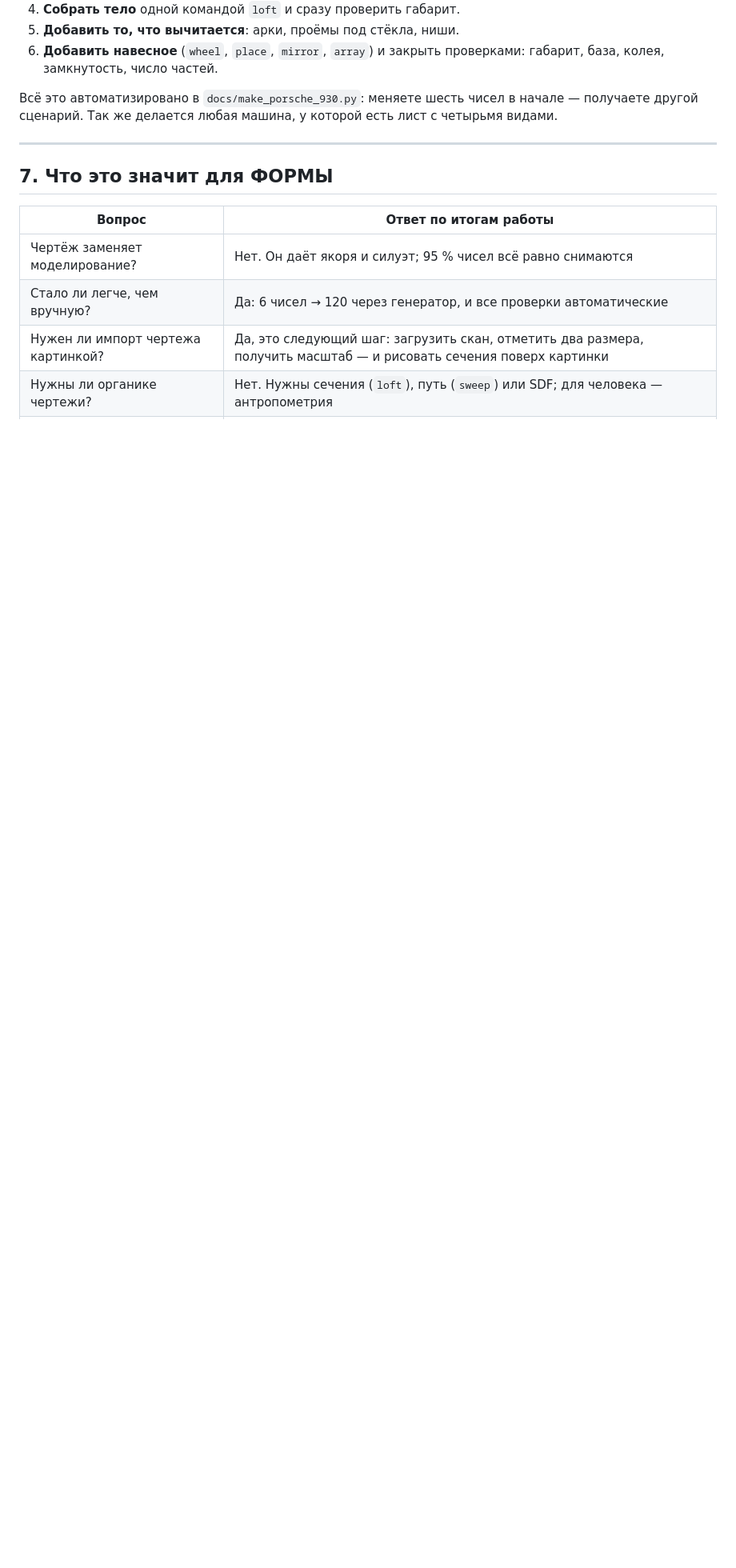
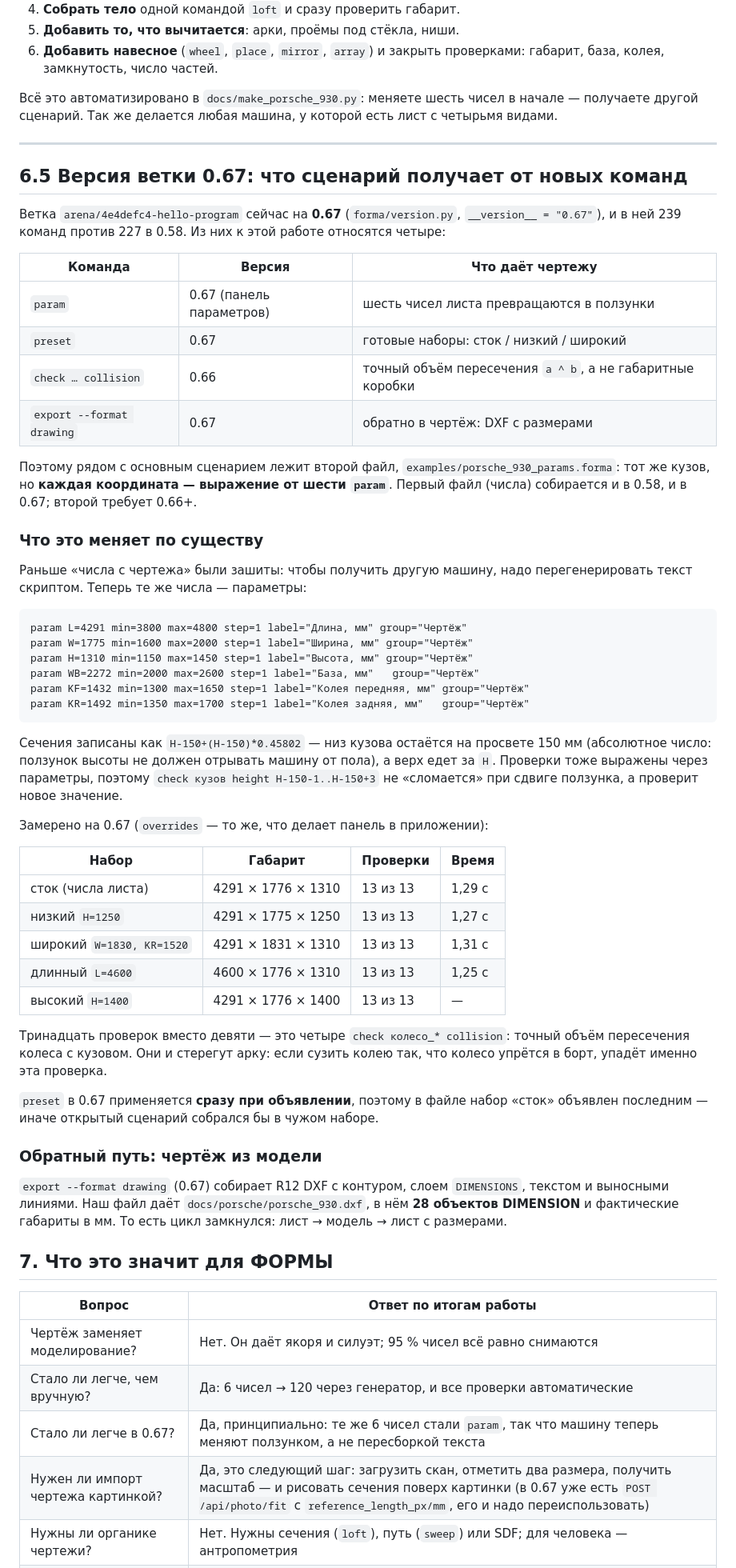
Before and after one commit to RatAndRu/Hello-program, a Markdown page: forma/docs/drawing_to_model.md, the part around one of its changes. Shown at 80% size. Rendered like a GitHub page; blank space fills up the shorter version.

````diff
--- a/forma/docs/drawing_to_model.md
+++ b/forma/docs/drawing_to_model.md
@@ -272,13 +282,77 @@
 
 ---
 
+## 6.5 Версия ветки 0.67: что сценарий получает от новых команд
+
+Ветка `arena/4e4defc4-hello-program` сейчас на **0.67** (`forma/version.py`,
+`__version__ = "0.67"`), и в ней 239 команд против 227 в 0.58. Из них к этой
+работе относятся четыре:
+
+| Команда | Версия | Что даёт чертежу |
+|---|---|---|
+| `param` | 0.67 (панель параметров) | шесть чисел листа превращаются в ползунки |
+| `preset` | 0.67 | готовые наборы: сток / низкий / широкий |
+| `check … collision` | 0.66 | точный объём пересечения `a ^ b`, а не габаритные коробки |
+| `export --format drawing` | 0.67 | обратно в чертёж: DXF с размерами |
+
+Поэтому рядом с основным сценарием лежит второй файл,
+`examples/porsche_930_params.forma`: тот же кузов, но **каждая координата —
+выражение от шести `param`**. Первый файл (числа) собирается и в 0.58, и в
+0.67; второй требует 0.66+.
+
+### Что это меняет по существу
+
+Раньше «числа с чертежа» были зашиты: чтобы получить другую машину, надо
+перегенерировать текст скриптом. Теперь те же числа — параметры:
+
+```forma
+param L=4291 min=3800 max=4800 step=1 label="Длина, мм" group="Чертёж"
+param W=1775 min=1600 max=2000 step=1 label="Ширина, мм" group="Чертёж"
+param H=1310 min=1150 max=1450 step=1 label="Высота, мм" group="Чертёж"
+param WB=2272 min=2000 max=2600 step=1 label="База, мм"   group="Чертёж"
+param KF=1432 min=1300 max=1650 step=1 label="Колея передняя, мм" group="Чертёж"
+param KR=1492 min=1350 max=1700 step=1 label="Колея задняя, мм"   group="Чертёж"
+```
+
+Сечения записаны как `H-150+(H-150)*0.45802` — низ кузова остаётся на просвете
+150 мм (абсолютное число: ползунок высоты не должен отрывать машину от пола),
+а верх едет за `H`. Проверки тоже выражены через параметры, поэтому
+`check кузов height H-150-1..H-150+3` не «сломается» при сдвиге ползунка, а
+проверит новое значение.
+
+Замерено на 0.67 (`overrides` — то же, что делает панель в приложении):
+
+| Набор | Габарит | Проверки | Время |
+|---|---|---|---|
+| сток (числа листа) | 4291 × 1776 × 1310 | 13 из 13 | 1,29 с |
+| низкий `H=1250` | 4291 × 1775 × 1250 | 13 из 13 | 1,27 с |
+| широкий `W=1830, KR=1520` | 4291 × 1831 × 1310 | 13 из 13 | 1,31 с |
+| длинный `L=4600` | 4600 × 1776 × 1310 | 13 из 13 | 1,25 с |
+| высокий `H=1400` | 4291 × 1776 × 1400 | 13 из 13 | — |
+
+Тринадцать проверок вместо девяти — это четыре `check колесо_* collision`:
+точный объём пересечения колеса с кузовом. Они и стерегут арку: если сузить
+колею так, что колесо упрётся в борт, упадёт именно эта проверка.
+
+`preset` в 0.67 применяется **сразу при объявлении**, поэтому в файле набор
+«сток» объявлен последним — иначе открытый сценарий собрался бы в чужом
+наборе.
+
+### Обратный путь: чертёж из модели
+
+`export --format drawing` (0.67) собирает R12 DXF с контуром, слоем
+`DIMENSIONS`, текстом и выносными линиями. Наш файл даёт
+`docs/porsche/porsche_930.dxf`, в нём **28 объектов DIMENSION** и фактические
+габариты в мм. То есть цикл замкнулся: лист → модель → лист с размерами.
+
 ## 7. Что это значит для ФОРМЫ
 
 | Вопрос | Ответ по итогам работы |
 |---|---|
 | Чертёж заменяет моделирование? | Нет. Он даёт якоря и силуэт; 95 % чисел всё равно снимаются |
 | Стало ли легче, чем вручную? | Да: 6 чисел → 120 через генератор, и все проверки автоматические |
-| Нужен ли импорт чертежа картинкой? | Да, это следующий шаг: загрузить скан, отметить два размера, получить масштаб — и рисовать сечения поверх картинки |
+| Стало ли легче в 0.67? | Да, принципиально: те же 6 чисел стали `param`, так что машину теперь меняют ползунком, а не пересборкой текста |
+| Нужен ли импорт чертежа картинкой? | Да, это следующий шаг: загрузить скан, отметить два размера, получить масштаб — и рисовать сечения поверх картинки (в 0.67 уже есть `POST /api/photo/fit` с `reference_length_px/mm`, его и надо переиспользовать) |
 | Нужны ли органике чертежи? | Нет. Нужны сечения (`loft`), путь (`sweep`) или SDF; для человека — антропометрия |
 | Где предел? | Посадки, резьба, допуски. Их не «снять с листа», их берут из спецификации |
 
````
Also changed, not shown: other parts of forma/docs/drawing_to_model.md (+18 -8 lines), forma/docs/porsche/porsche_930_all.png, forma/docs/porsche/porsche_930_front.png, forma/docs/porsche/porsche_930_iso.png, forma/docs/porsche/porsche_930_right.png, forma/docs/porsche/porsche_930_top.png, 7 other files.
